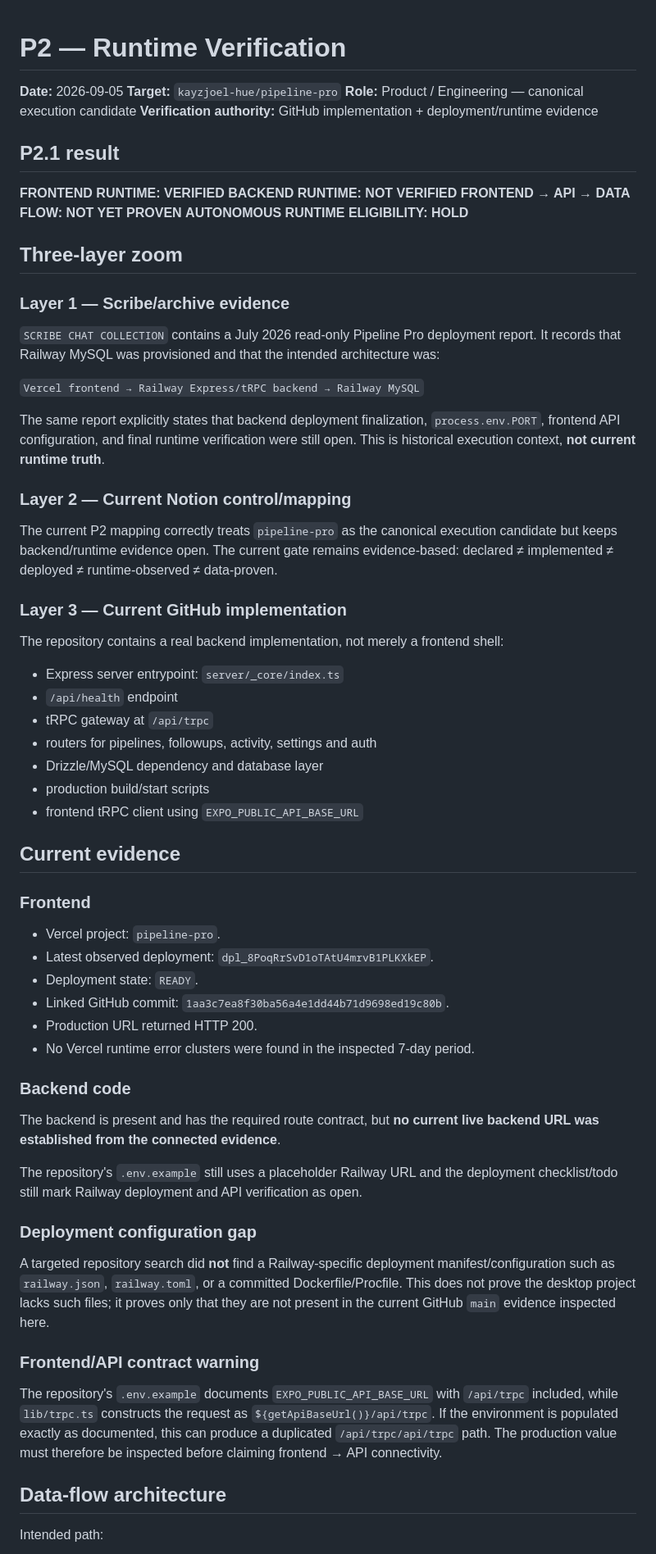
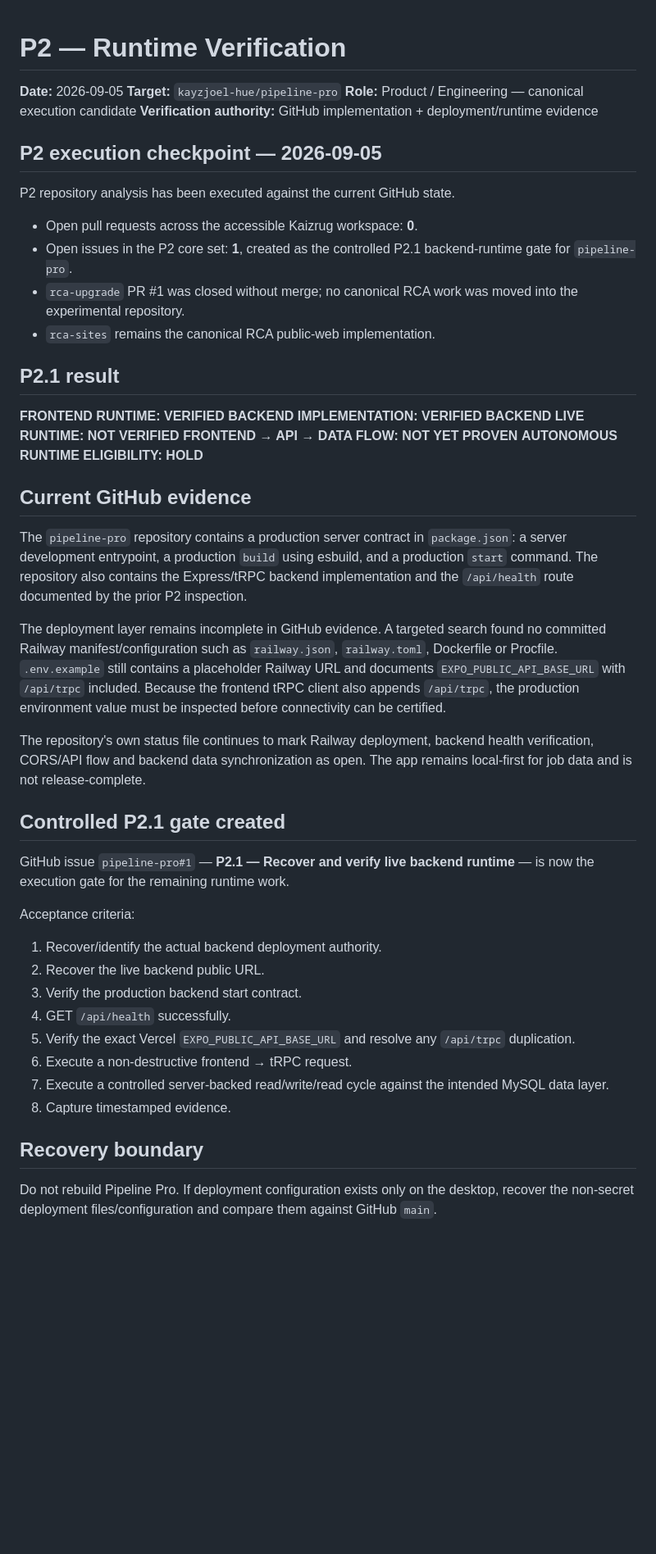
Before and after one commit to kayzjoel-hue/kaizrug-hq, a Markdown page: P2-RUNTIME-VERIFICATION.md, the part around one of its changes. Shown at 82% size. Rendered like a GitHub page; blank space fills up the shorter version.

Commit message:
docs: execute P2 checkpoint and open backend runtime gate

```diff
--- a/P2-RUNTIME-VERIFICATION.md
+++ b/P2-RUNTIME-VERIFICATION.md
@@ -5,65 +5,47 @@
 **Role:** Product / Engineering — canonical execution candidate
 **Verification authority:** GitHub implementation + deployment/runtime evidence
 
+## P2 execution checkpoint — 2026-09-05
+
+P2 repository analysis has been executed against the current GitHub state.
+
+- Open pull requests across the accessible Kaizrug workspace: **0**.
+- Open issues in the P2 core set: **1**, created as the controlled P2.1 backend-runtime gate for `pipeline-pro`.
+- `rca-upgrade` PR #1 was closed without merge; no canonical RCA work was moved into the experimental repository.
+- `rca-sites` remains the canonical RCA public-web implementation.
+
 ## P2.1 result
 
 **FRONTEND RUNTIME: VERIFIED**
-**BACKEND RUNTIME: NOT VERIFIED**
+**BACKEND IMPLEMENTATION: VERIFIED**
+**BACKEND LIVE RUNTIME: NOT VERIFIED**
 **FRONTEND → API → DATA FLOW: NOT YET PROVEN**
 **AUTONOMOUS RUNTIME ELIGIBILITY: HOLD**
 
-## Three-layer zoom
+## Current GitHub evidence
 
-### Layer 1 — Scribe/archive evidence
+The `pipeline-pro` repository contains a production server contract in `package.json`: a server development entrypoint, a production `build` using esbuild, and a production `start` command. The repository also contains the Express/tRPC backend implementation and the `/api/health` route documented by the prior P2 inspection.
 
-`SCRIBE CHAT COLLECTION` contains a July 2026 read-only Pipeline Pro deployment report. It records that Railway MySQL was provisioned and that the intended architecture was:
+The deployment layer remains incomplete in GitHub evidence. A targeted search found no committed Railway manifest/configuration such as `railway.json`, `railway.toml`, Dockerfile or Procfile. `.env.example` still contains a placeholder Railway URL and documents `EXPO_PUBLIC_API_BASE_URL` with `/api/trpc` included. Because the frontend tRPC client also appends `/api/trpc`, the production environment value must be inspected before connectivity can be certified.
 
-`Vercel frontend → Railway Express/tRPC backend → Railway MySQL`
+The repository's own status file continues to mark Railway deployment, backend health verification, CORS/API flow and backend data synchronization as open. The app remains local-first for job data and is not release-complete.
 
-The same report explicitly states that backend deployment finalization, `process.env.PORT`, frontend API configuration, and final runtime verification were still open. This is historical execution context, **not current runtime truth**.
+## Controlled P2.1 gate created
 
-### Layer 2 — Current Notion control/mapping
+GitHub issue `pipeline-pro#1` — **P2.1 — Recover and verify live backend runtime** — is now the execution gate for the remaining runtime work.
 
-The current P2 mapping correctly treats `pipeline-pro` as the canonical execution candidate but keeps backend/runtime evidence open. The current gate remains evidence-based: declared ≠ implemented ≠ deployed ≠ runtime-observed ≠ data-proven.
+Acceptance criteria:
 
-### Layer 3 — Current GitHub implementation
+1. Recover/identify the actual backend deployment authority.
+2. Recover the live backend public URL.
+3. Verify the production backend start contract.
+4. GET `/api/health` successfully.
+5. Verify the exact Vercel `EXPO_PUBLIC_API_BASE_URL` and resolve any `/api/trpc` duplication.
+6. Execute a non-destructive frontend → tRPC request.
+7. Execute a controlled server-backed read/write/read cycle against the intended MySQL data layer.
+8. Capture timestamped evidence.
 
-The repository contains a real backend implementation, not merely a frontend shell:
+## Recovery boundary
 
-- Express server entrypoint: `server/_core/index.ts`
-- `/api/health` endpoint
-- tRPC gateway at `/api/trpc`
-- routers for pipelines, followups, activity, settings and auth
-- Drizzle/MySQL dependency and database layer
-- production build/start scripts
-- frontend tRPC client using `EXPO_PUBLIC_API_BASE_URL`
+Do not rebuild Pipeline Pro. If deployment configuration exists only on the desktop, recover the non-secret deployment files/configuration and compare them against GitHub `main`.
 
-## Current evidence
-
-### Frontend
-
-- Vercel project: `pipeline-pro`.
-- Latest observed deployment: `dpl_8PoqRrSvD1oTAtU4mrvB1PLKXkEP`.
-- Deployment state: `READY`.
-- Linked GitHub commit: `1aa3c7ea8f30ba56a4e1dd44b71d9698ed19c80b`.
-- Production URL returned HTTP 200.
-- No Vercel runtime error clusters were found in the inspected 7-day period.
-
-### Backend code
-
-The backend is present and has the required route contract, but **no current live backend URL was established from the connected evidence**.
-
-The repository's `.env.example` still uses a placeholder Railway URL and the deployment checklist/todo still mark Railway deployment and API verification as open.
-
-### Deployment configuration gap
-
-A targeted repository search did **not** find a Railway-specific deployment manifest/configuration such as `railway.json`, `railway.toml`, or a committed Dockerfile/Procfile. This does not prove the desktop project lacks such files; it proves only that they are not present in the current GitHub `main` evidence inspected here.
-
-### Frontend/API contract warning
-
-The repository's `.env.example` documents `EXPO_PUBLIC_API_BASE_URL` with `/api/trpc` included, while `lib/trpc.ts` constructs the request as `${getApiBaseUrl()}/api/trpc`. If the environment is populated exactly as documented, this can produce a duplicated `/api/trpc/api/trpc` path. The production value must therefore be inspected before claiming frontend → API connectivity.
-
-## Data-flow architecture
-
-Intended path:
-
```
Also changed, not shown: other parts of P2-RUNTIME-VERIFICATION.md (+6 -39 lines).
